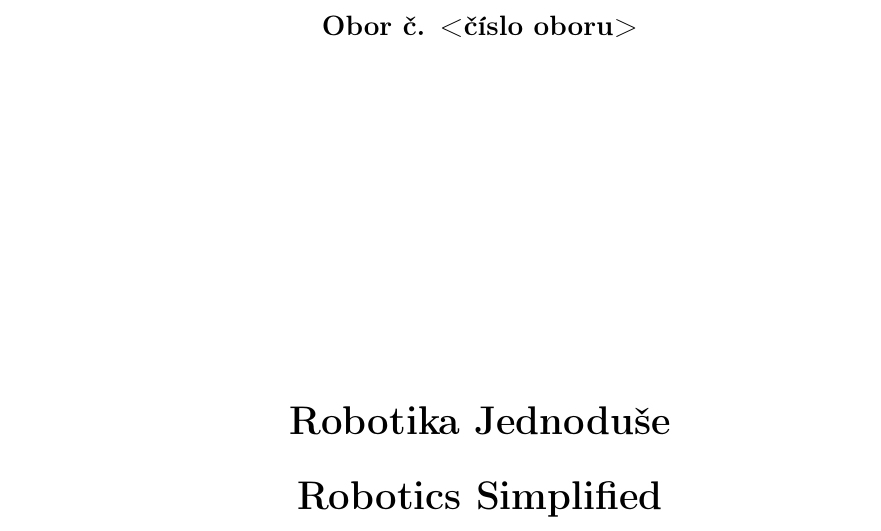
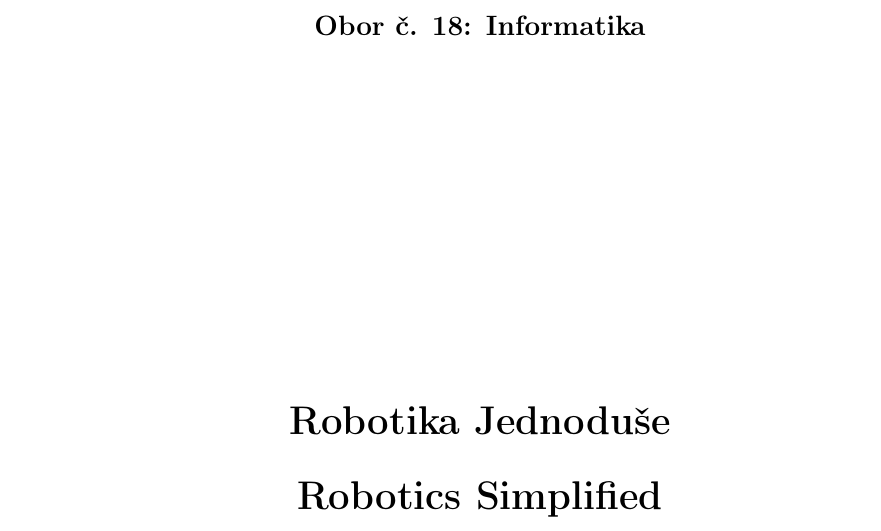
Before and after one commit to xiaoxiae/soc-paper-2019, a LaTeX document (soc.tex): part of page 2 of 6, cut so that both start at the same text. Compiled offline with pdfLaTeX.

Commit message:
add field name and number

```diff
--- a/soc.tex
+++ b/soc.tex
@@ -56,7 +56,7 @@
   \begin{center}
     {\fontsize{18}{21.6} \selectfont STŘEDOŠKOLSKÁ ODBORNÁ ČINNOST}\\%
     \vspace*{\baselineskip}
-    {\fontsize{14}{16.8} \selectfont Obor č. <číslo oboru>}\\%
+{\fontsize{14}{16.8} \selectfont Obor č. 18: Informatika}\\%
 
     \topskip0pt
     \vspace{10em}
```
Also changed, not shown: soc.tex (2 more changed lines).
